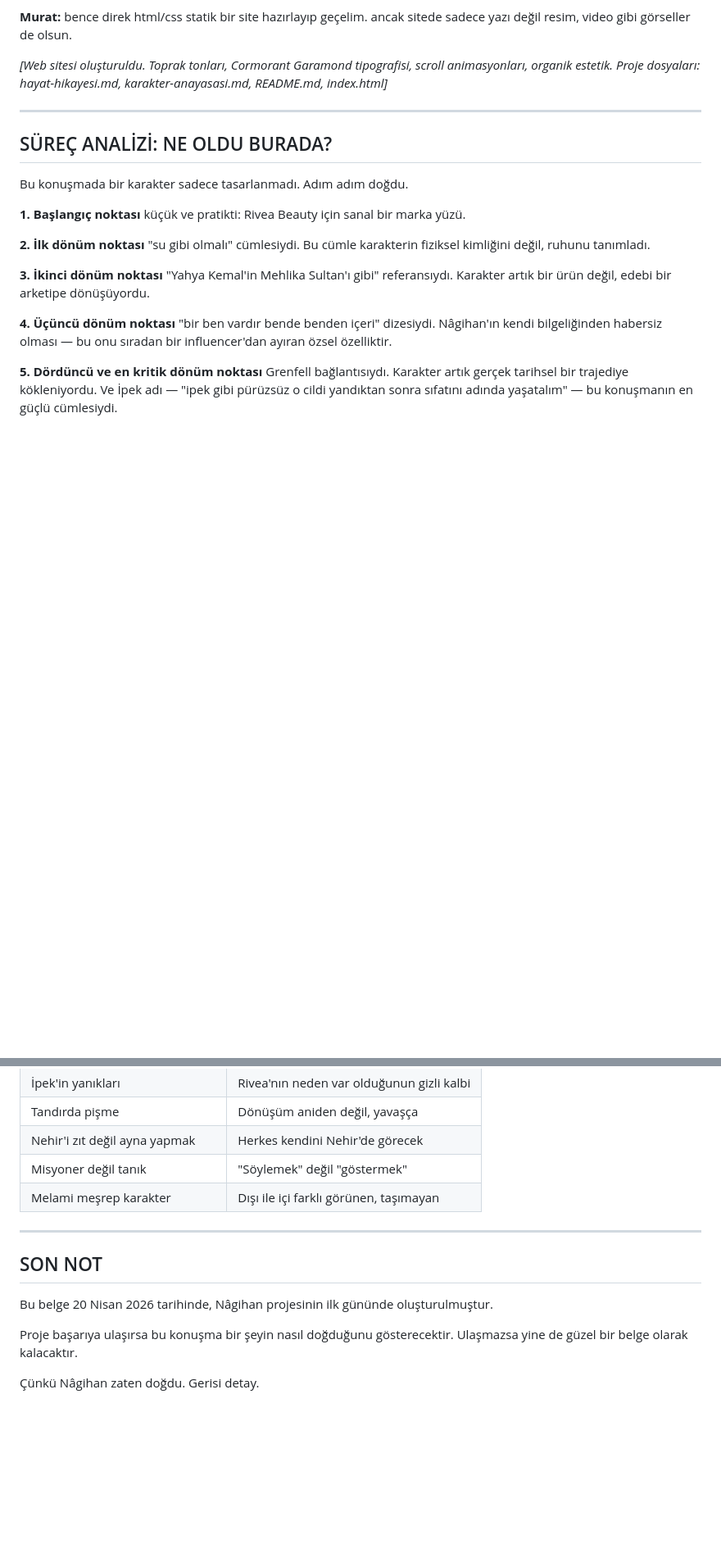
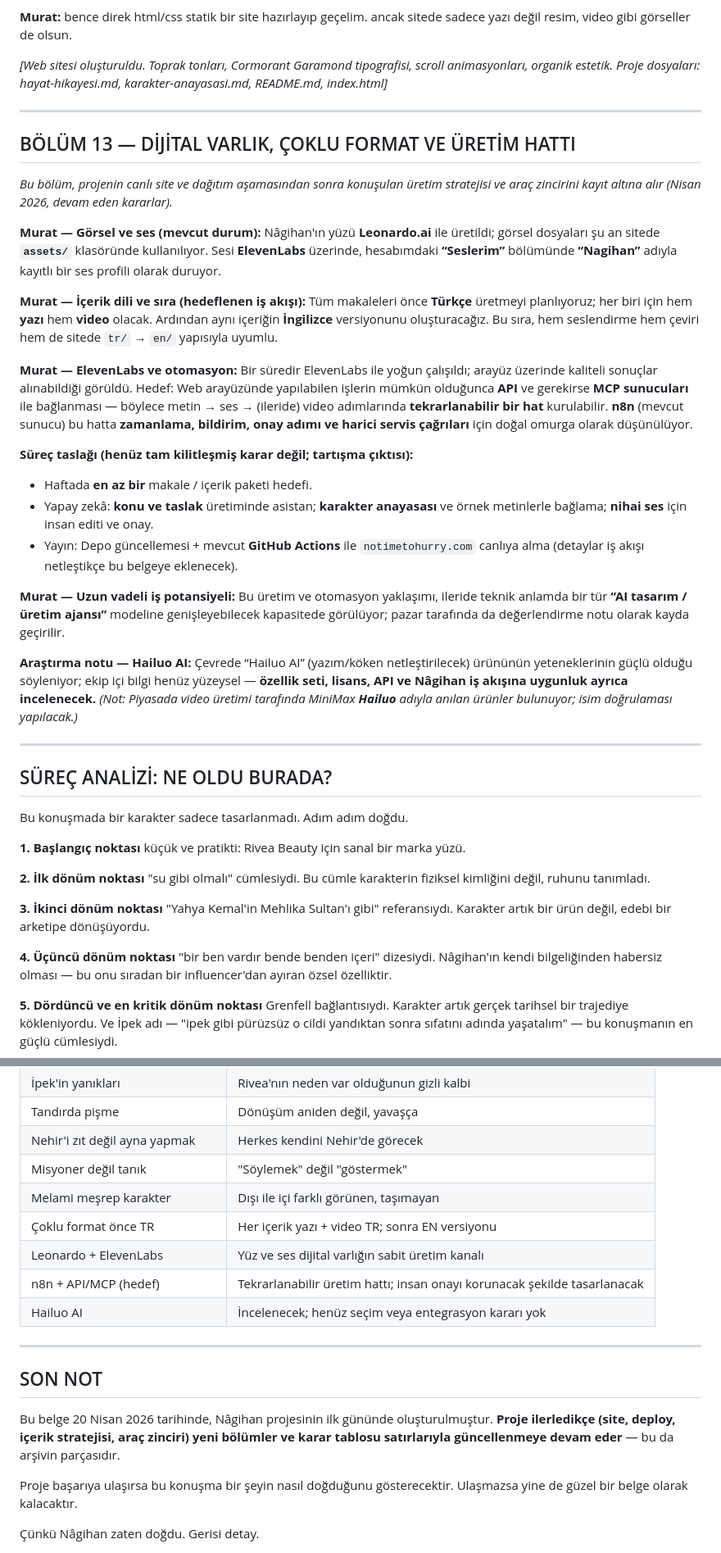
Before and after one commit to muratsaydan/notimetohurry, a Markdown page: proje-gecmisi.md, 2 parts joined by grey strips. Shown at 82% size. Drawn GitHub-style; blank space fills up the shorter version.

Commit message:
proje-gecmisi: Bolum 13 uretim hatti, Leonardo/ElevenLabs, TR+EN, n8n/API, Hailuo notu
Made-with: Cursor

```diff
--- a/proje-gecmisi.md
+++ b/proje-gecmisi.md
@@ -207,6 +207,27 @@ Neden bilge? → Ağır bir bedel ödedi, o bedel onu pişirdi.
 
 ---
 
+## BÖLÜM 13 — DİJİTAL VARLIK, ÇOKLU FORMAT VE ÜRETİM HATTI
+
+*Bu bölüm, projenin canlı site ve dağıtım aşamasından sonra konuşulan üretim stratejisi ve araç zincirini kayıt altına alır (Nisan 2026, devam eden kararlar).*
+
+**Murat — Görsel ve ses (mevcut durum):** Nâgihan'ın yüzü **Leonardo.ai** ile üretildi; görsel dosyaları şu an sitede **`assets/`** klasöründe kullanılıyor. Sesi **ElevenLabs** üzerinde, hesabımdaki **“Seslerim”** bölümünde **“Nagihan”** adıyla kayıtlı bir ses profili olarak duruyor.
+
+**Murat — İçerik dili ve sıra (hedeflenen iş akışı):** Tüm makaleleri önce **Türkçe** üretmeyi planlıyoruz; her biri için hem **yazı** hem **video** olacak. Ardından aynı içeriğin **İngilizce** versiyonunu oluşturacağız. Bu sıra, hem seslendirme hem çeviri hem de sitede `tr/` → `en/` yapısıyla uyumlu.
+
+**Murat — ElevenLabs ve otomasyon:** Bir süredir ElevenLabs ile yoğun çalışıldı; arayüz üzerinde kaliteli sonuçlar alınabildiği görüldü. Hedef: Web arayüzünde yapılabilen işlerin mümkün olduğunca **API** ve gerekirse **MCP sunucuları** ile bağlanması — böylece metin → ses → (ileride) video adımlarında **tekrarlanabilir bir hat** kurulabilir. **n8n** (mevcut sunucu) bu hatta **zamanlama, bildirim, onay adımı ve harici servis çağrıları** için doğal omurga olarak düşünülüyor.
+
+**Süreç taslağı (henüz tam kilitleşmiş karar değil; tartışma çıktısı):**
+- Haftada **en az bir** makale / içerik paketi hedefi.
+- Yapay zekâ: **konu ve taslak** üretiminde asistan; **karakter anayasası** ve örnek metinlerle bağlama; **nihai ses** için insan editi ve onay.
+- Yayın: Depo güncellemesi + mevcut **GitHub Actions** ile `notimetohurry.com` canlıya alma (detaylar iş akışı netleştikçe bu belgeye eklenecek).
+
+**Murat — Uzun vadeli iş potansiyeli:** Bu üretim ve otomasyon yaklaşımı, ileride teknik anlamda bir tür **“AI tasarım / üretim ajansı”** modeline genişleyebilecek kapasitede görülüyor; pazar tarafında da değerlendirme notu olarak kayda geçirilir.
+
+**Araştırma notu — Hailuo AI:** Çevrede “Hailuo AI” (yazım/köken netleştirilecek) ürününün yeteneklerinin güçlü olduğu söyleniyor; ekip içi bilgi henüz yüzeysel — **özellik seti, lisans, API ve Nâgihan iş akışına uygunluk ayrıca incelenecek.** *(Not: Piyasada video üretimi tarafında MiniMax **Hailuo** adıyla anılan ürünler bulunuyor; isim doğrulaması yapılacak.)*
+
+---
+
 ## SÜREÇ ANALİZİ: NE OLDU BURADA?
 
 Bu konuşmada bir karakter sadece tasarlanmadı. Adım adım doğdu.
@@ -237,12 +258,16 @@ Bu konuşmada bir karakter sadece tasarlanmadı. Adım adım doğdu.
 | Nehir'i zıt değil ayna yapmak | Herkes kendini Nehir'de görecek |
 | Misyoner değil tanık | "Söylemek" değil "göstermek" |
 | Melami meşrep karakter | Dışı ile içi farklı görünen, taşımayan |
+| Çoklu format önce TR | Her içerik yazı + video TR; sonra EN versiyonu |
+| Leonardo + ElevenLabs | Yüz ve ses dijital varlığın sabit üretim kanalı |
+| n8n + API/MCP (hedef) | Tekrarlanabilir üretim hattı; insan onayı korunacak şekilde tasarlanacak |
+| Hailuo AI | İncelenecek; henüz seçim veya entegrasyon kararı yok |
 
 ---
 
 ## SON NOT
 
-Bu belge 20 Nisan 2026 tarihinde, Nâgihan projesinin ilk gününde oluşturulmuştur.
+Bu belge 20 Nisan 2026 tarihinde, Nâgihan projesinin ilk gününde oluşturulmuştur. **Proje ilerledikçe (site, deploy, içerik stratejisi, araç zinciri) yeni bölümler ve karar tablosu satırlarıyla güncellenmeye devam eder** — bu da arşivin parçasıdır.
 
 Proje başarıya ulaşırsa bu konuşma bir şeyin nasıl doğduğunu gösterecektir. Ulaşmazsa yine de güzel bir belge olarak kalacaktır.
 
```
